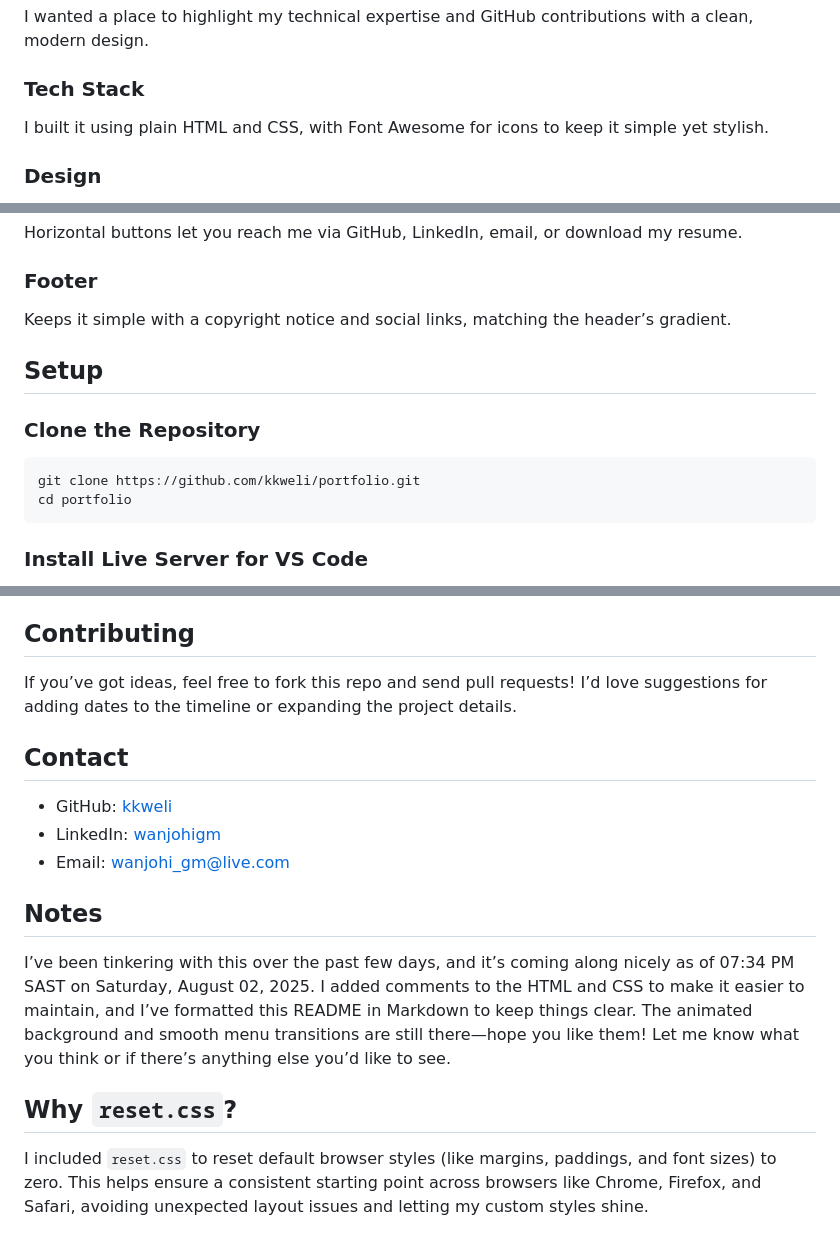
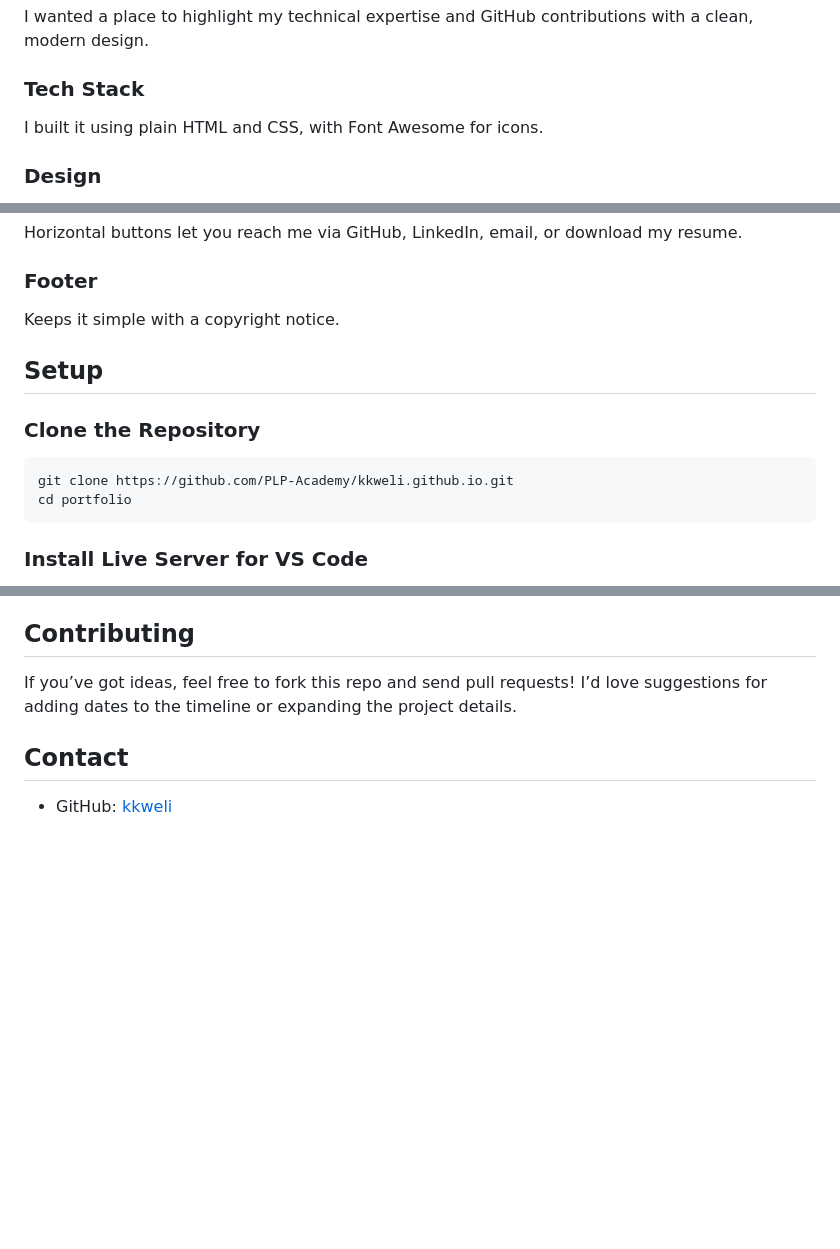
Before and after one commit to PLP-Academy/kkweli.github.io, a Markdown page: README.md, 3 parts joined by grey strips. Rendered like a GitHub page; blank space fills up the shorter version.

Commit message:
feat:updated the markdown file for the project

````diff
--- a/README.md
+++ b/README.md
@@ -8,7 +8,7 @@ Hey there! I’ve been working on this personal portfolio website to showcase my
 I wanted a place to highlight my technical expertise and GitHub contributions with a clean, modern design.
 
 ### Tech Stack
-I built it using plain HTML and CSS, with Font Awesome for icons to keep it simple yet stylish.
+I built it using plain HTML and CSS, with Font Awesome for icons.
 
 ### Design
 I opted for a sleek color palette featuring teal as the primary accent, paired with black and gray for a balanced contrast. To add some personality, I included an animated wave background that gently moves, enhancing the visual appeal. I also ensured the layout is fully responsive, adapting seamlessly across devices from mobile phones to desktops.
@@ -40,13 +40,13 @@ Scrolling client testimonials are included, showing feedback from people I’ve
 Horizontal buttons let you reach me via GitHub, LinkedIn, email, or download my resume.
 
 ### Footer
-Keeps it simple with a copyright notice and social links, matching the header’s gradient.
+Keeps it simple with a copyright notice.
 
 ## Setup
 
 ### Clone the Repository
 ```bash
-git clone https://github.com/kkweli/portfolio.git
+git clone https://github.com/PLP-Academy/kkweli.github.io.git
 cd portfolio
 ```
 
@@ -78,11 +78,3 @@ If you’ve got ideas, feel free to fork this repo and send pull requests! I’d
 
 ## Contact
 - GitHub: [kkweli](https://github.com/kkweli)
-- LinkedIn: [wanjohigm](https://www.linkedin.com/in/wanjohigm/)
-- Email: [wanjohi_gm@live.com](mailto:wanjohi_gm@live.com?subject=How%20can%20I%20get%20your%20services%3F)
-
-## Notes
-I’ve been tinkering with this over the past few days, and it’s coming along nicely as of 07:34 PM SAST on Saturday, August 02, 2025. I added comments to the HTML and CSS to make it easier to maintain, and I’ve formatted this README in Markdown to keep things clear. The animated background and smooth menu transitions are still there—hope you like them! Let me know what you think or if there’s anything else you’d like to see.
-
-## Why `reset.css`?
-I included `reset.css` to reset default browser styles (like margins, paddings, and font sizes) to zero. This helps ensure a consistent starting point across browsers like Chrome, Firefox, and Safari, avoiding unexpected layout issues and letting my custom styles shine.
````
